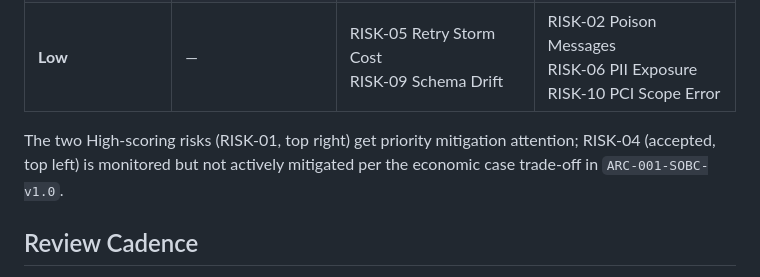
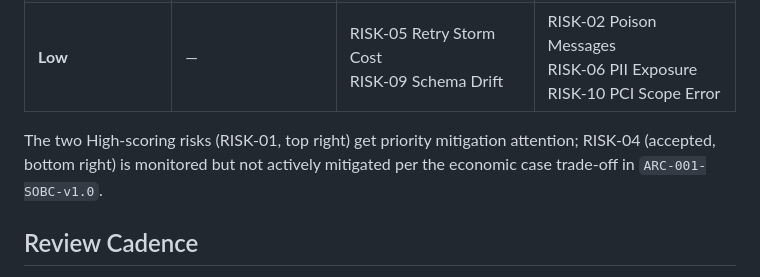
Before and after one commit to harishsubash/arckit-usecase-aws-order-processing, a Markdown page: projects/001-order-processing/ARC-001-RISK-v1.0.md, the part around one of its changes. Rendered like a GitHub page.

```diff
--- a/projects/001-order-processing/ARC-001-RISK-v1.0.md
+++ b/projects/001-order-processing/ARC-001-RISK-v1.0.md
@@ -37,7 +58,7 @@ Likelihood and Impact bucketed as Low (1–2) / Medium (3) / High (4–5), from
 | **Medium** | — | RISK-07 Carrier Outage<br>RISK-08 Debugging Skill Gap | RISK-01 Duplicate Processing<br>RISK-03 Hot Partition |
 | **Low** | — | RISK-05 Retry Storm Cost<br>RISK-09 Schema Drift | RISK-02 Poison Messages<br>RISK-06 PII Exposure<br>RISK-10 PCI Scope Error |
 
-The two High-scoring risks (RISK-01, top right) get priority mitigation attention; RISK-04 (accepted, top left) is monitored but not actively mitigated per the economic case trade-off in `ARC-001-SOBC-v1.0`.
+The two High-scoring risks (RISK-01, top right) get priority mitigation attention; RISK-04 (accepted, bottom right) is monitored but not actively mitigated per the economic case trade-off in `ARC-001-SOBC-v1.0`.
 
 ## Review Cadence
 
```
Also changed, not shown: other parts of projects/001-order-processing/ARC-001-RISK-v1.0.md (+21 -0 lines), projects/001-order-processing/ARC-001-STKE-v1.0.md (+21 -0 lines).
